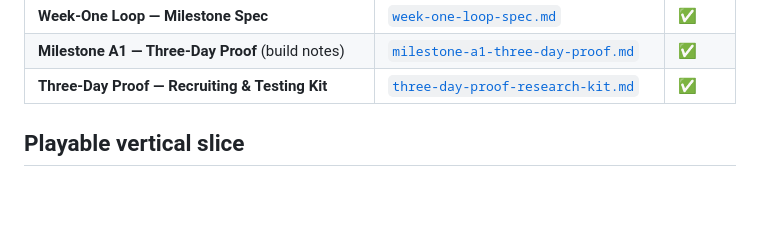
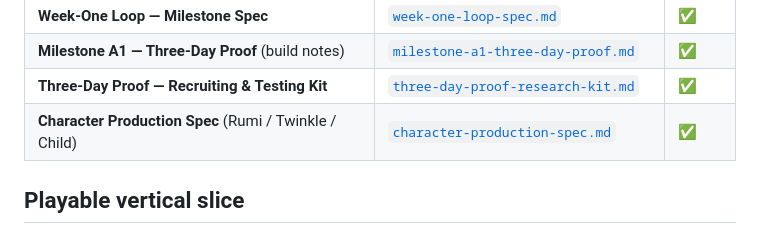
Before and after one commit to xolacreator/Revi-Star, a Markdown page: docs/README.md, the part around the change. Rendered like a GitHub page; blank space fills up the shorter version.

```diff
--- a/docs/README.md
+++ b/docs/README.md
@@ -31,6 +31,7 @@ This suite follows the project's master prompt collection. Each prompt → one p
 | **Week-One Loop — Milestone Spec** | [`week-one-loop-spec.md`](week-one-loop-spec.md) | ✅ |
 | **Milestone A1 — Three-Day Proof** (build notes) | [`milestone-a1-three-day-proof.md`](milestone-a1-three-day-proof.md) | ✅ |
 | **Three-Day Proof — Recruiting & Testing Kit** | [`three-day-proof-research-kit.md`](three-day-proof-research-kit.md) | ✅ |
+| **Character Production Spec** (Rumi / Twinkle / Child) | [`character-production-spec.md`](character-production-spec.md) | ✅ |
 
 ## Playable vertical slice
 The repo root is now the **Harmony Harbor vertical slice** (`index.html` + `harbor.js` + `harbor.css`) — a web build that runs the full loop (explore → read with Rumi → befriend Twinkle → transformation → reward → "again?") with **audio narration** and **no-fail** learning, for testing with real 5–7s. Live: `https://xolacreator.github.io/Revi-Star/`. Prior demos preserved as `demo-explore.html` / `classic.html`.
```
Also changed, not shown: docs/character-production-spec.md (added, +194 -0 lines).
